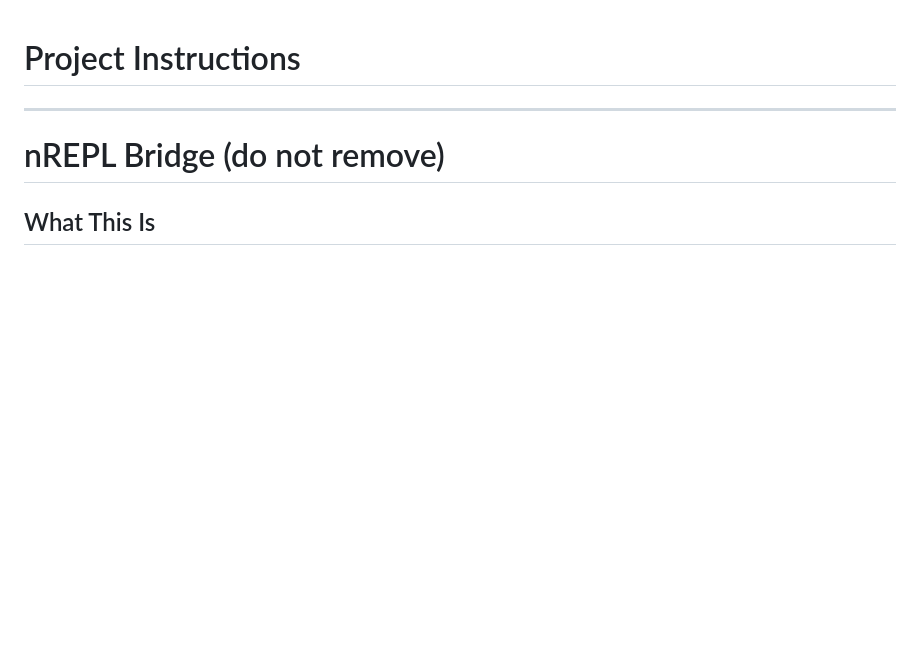
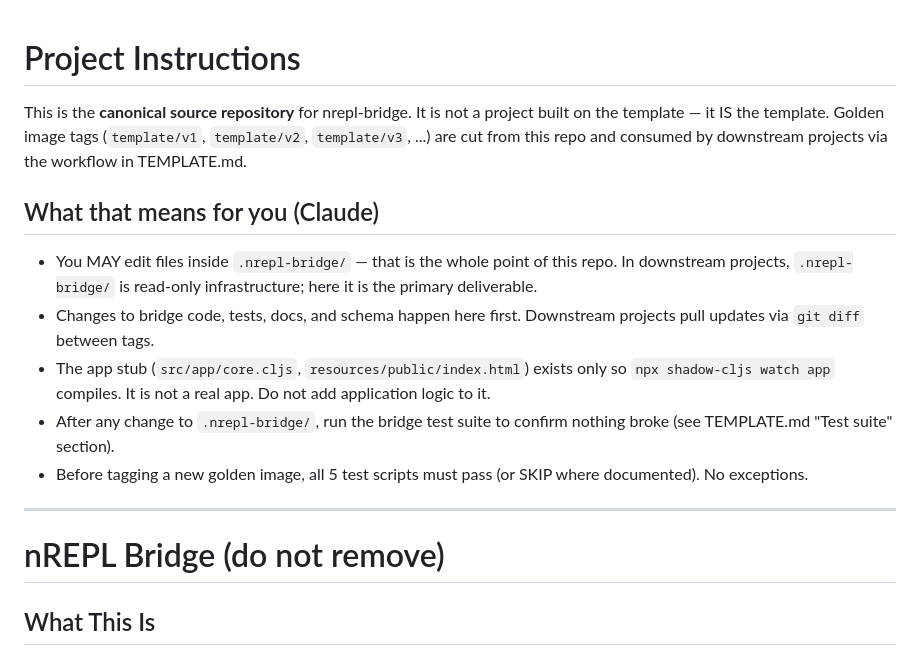
Before and after one commit to vpalichev/nrepl-bridge, a Markdown page: CLAUDE.md, the part around the change. GitHub-like rendering; blank space fills up the shorter version.

Commit message:
chore: add canonical repo activation prompt to CLAUDE.md
Establishes this as the source-of-truth repository for nrepl-bridge,
not a downstream consumer. Clarifies that .nrepl-bridge/ is editable
here (the primary deliverable), unlike in projects built from the
template where it is read-only infrastructure.

Co-Authored-By: Claude Opus 4.6 (1M context) <noreply@anthropic.com>

```diff
--- a/CLAUDE.md
+++ b/CLAUDE.md
@@ -1,6 +1,24 @@
 # Project Instructions
 
-<!-- Add your project-specific instructions here -->
+This is the **canonical source repository** for nrepl-bridge. It is not a
+project built on the template — it IS the template. Golden image tags
+(`template/v1`, `template/v2`, `template/v3`, ...) are cut from this repo
+and consumed by downstream projects via the workflow in TEMPLATE.md.
+
+## What that means for you (Claude)
+
+- You MAY edit files inside `.nrepl-bridge/` — that is the whole point of
+  this repo. In downstream projects, `.nrepl-bridge/` is read-only
+  infrastructure; here it is the primary deliverable.
+- Changes to bridge code, tests, docs, and schema happen here first.
+  Downstream projects pull updates via `git diff` between tags.
+- The app stub (`src/app/core.cljs`, `resources/public/index.html`) exists
+  only so `npx shadow-cljs watch app` compiles. It is not a real app.
+  Do not add application logic to it.
+- After any change to `.nrepl-bridge/`, run the bridge test suite to confirm
+  nothing broke (see TEMPLATE.md "Test suite" section).
+- Before tagging a new golden image, all 5 test scripts must pass (or SKIP
+  where documented). No exceptions.
 
 ---
 
```
